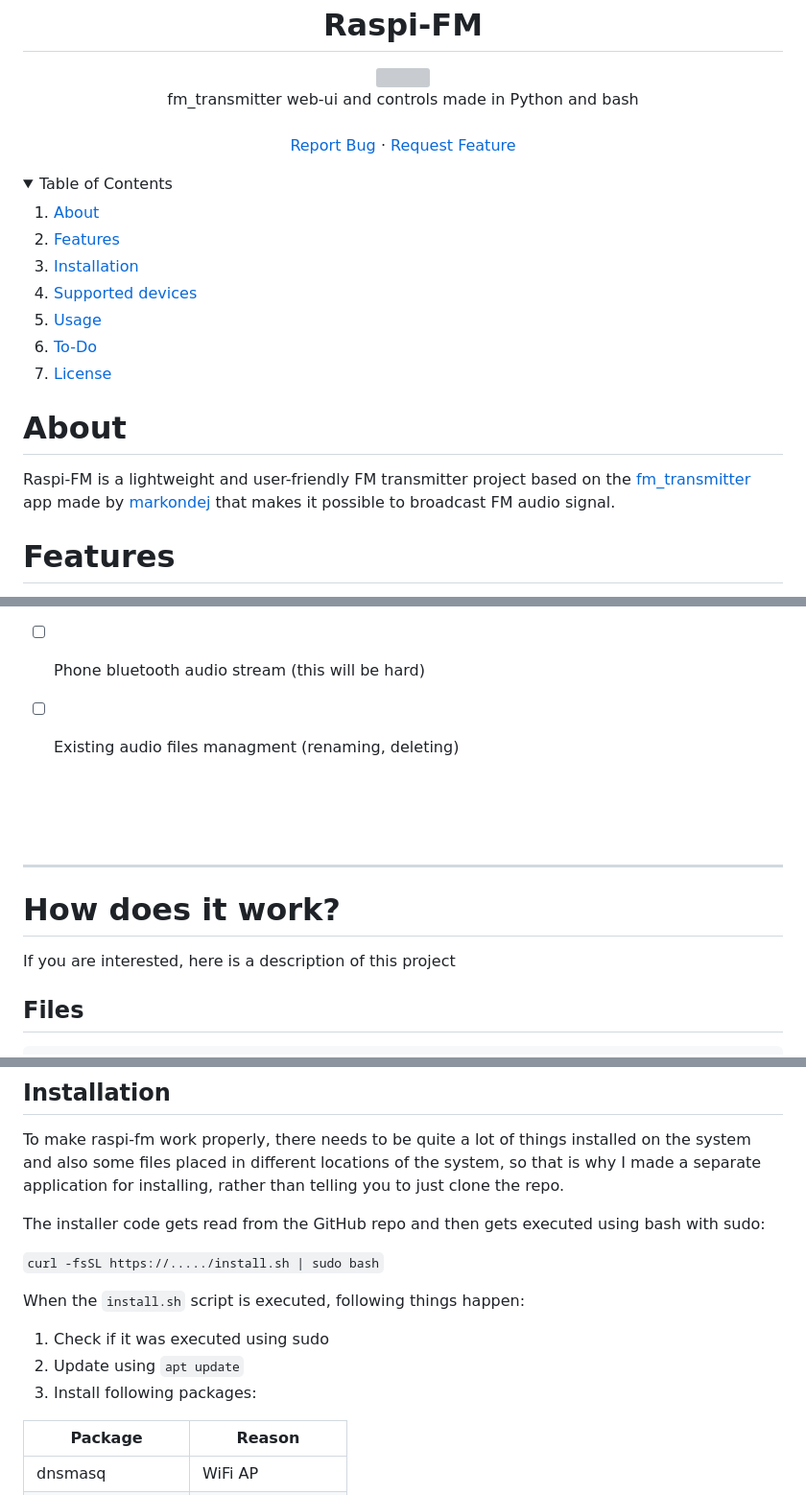
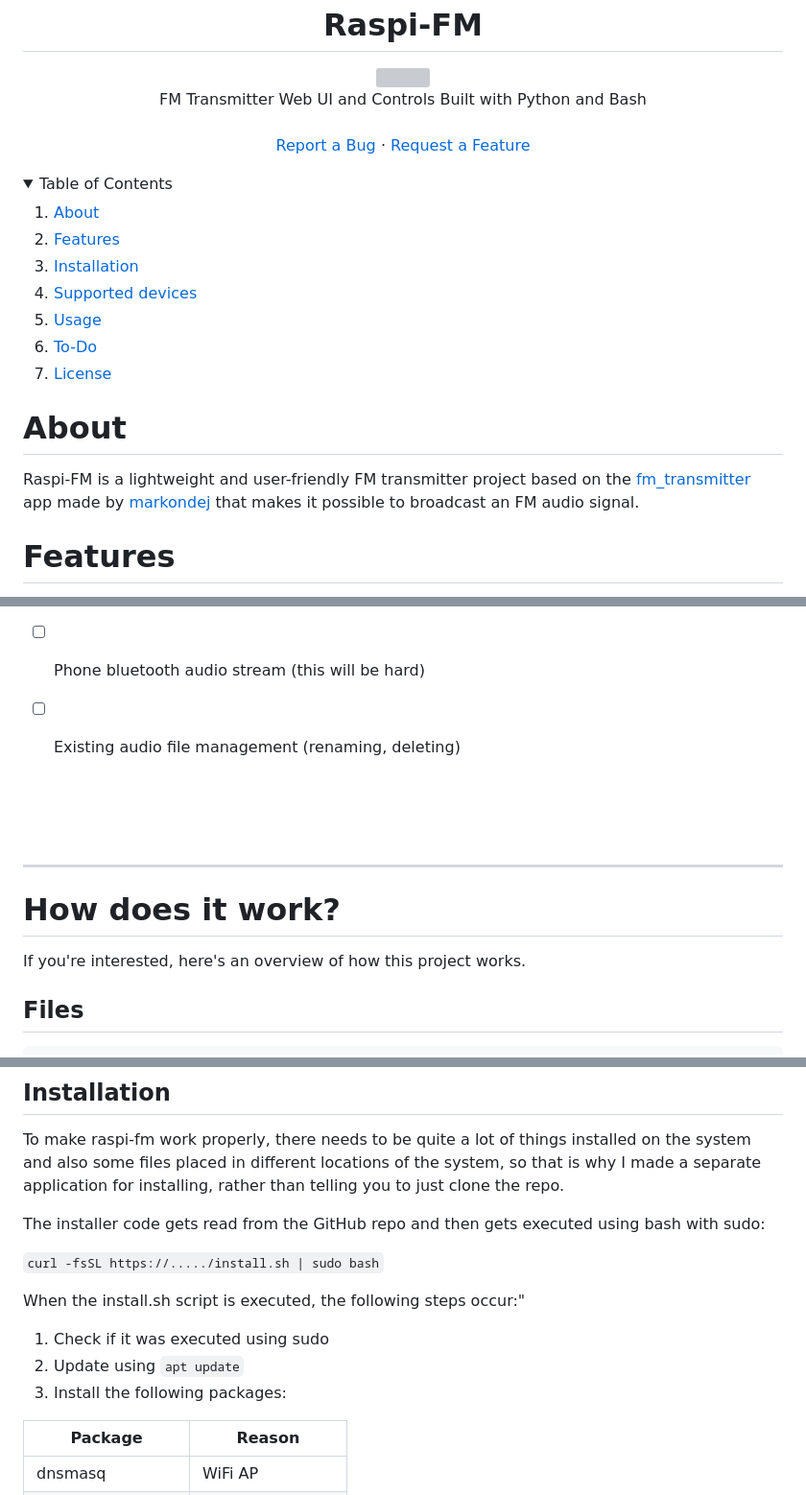
Before and after one commit to jsem-nerad/raspi-fm, a Markdown page: README.md, 3 parts joined by grey strips. Shown at 96% size. Drawn GitHub-style; folded sections open; grey boxes are pictures that could not be loaded.

```diff
--- a/README.md
+++ b/README.md
@@ -4,12 +4,12 @@
   <p align="center">
     <img src="https://raw.githubusercontent.com/vojtikDortik/raspi-fm/refs/heads/main/images/logo.png" style="width: 30%; height: auto;">
     <br />
-    fm_transmitter web-ui and controls made in Python and bash
+    FM Transmitter Web UI and Controls Built with Python and Bash
     <br />
     <br />
-    <a href="https://github.com/vojtikDortik/raspi-fm/issues/new?labels=bug&template=bug-report---.md">Report Bug</a>
+    <a href="https://github.com/vojtikDortik/raspi-fm/issues/new?labels=bug&template=bug-report---.md">Report a Bug</a>
     ·
-    <a href="https://github.com/vojtikDortik/raspi-fm/issues/new?labels=enhancement&template=feature-request---.md">Request Feature</a>
+    <a href="https://github.com/vojtikDortik/raspi-fm/issues/new?labels=enhancement&template=feature-request---.md">Request a Feature</a>
   </p>
 </div>
 
@@ -36,7 +36,7 @@
 
 # About
 
-Raspi-FM is a lightweight and user-friendly FM transmitter project based on the [fm_transmitter](https://github.com/markondej/fm_transmitter) app made by [markondej](https://github.com/markondej/) that makes it possible to broadcast FM audio signal.
+Raspi-FM is a lightweight and user-friendly FM transmitter project based on the [fm_transmitter](https://github.com/markondej/fm_transmitter) app made by [markondej](https://github.com/markondej/) that makes it possible to broadcast an FM audio signal.
 
 
 # Features
@@ -125,7 +125,7 @@ You can use the following commands alone or specify a service:
 - [ ] Broadcast start timer
 - [ ] Custom stations list
 - [ ] Phone bluetooth audio stream (this will be hard)
-- [ ] Existing audio files managment (renaming, deleting)
+- [ ] Existing audio file management (renaming, deleting)
 
 
 <br>
@@ -137,7 +137,7 @@ You can use the following commands alone or specify a service:
 
 # How does it work?
 
-If you are interested, here is a description of this project
+If you're interested, here's an overview of how this project works.
 
 
 ## Files
@@ -176,10 +176,10 @@ The installer code gets read from the GitHub repo and then gets executed using b
 
 `curl -fsSL https://...../install.sh | sudo bash`
 
-When the `install.sh` script is executed, following things happen:
+When the install.sh script is executed, the following steps occur:"
 1. Check if it was executed using sudo
 2. Update using `apt update`
-3. Install following packages:
+3. Install the following packages:
 
 | Package            | Reason |
 |--------------------|-------------|
```
Also changed, not shown: other parts of README.md (+14 -14 lines).
